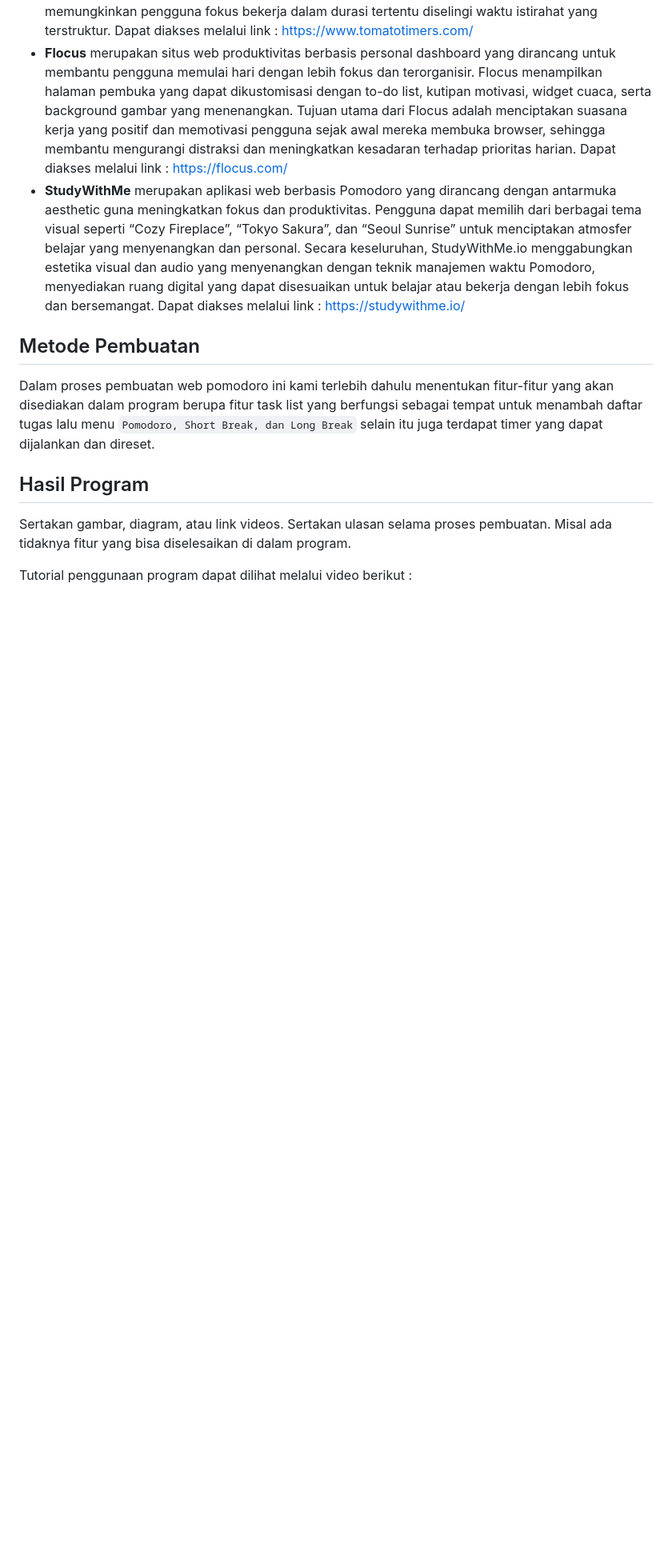
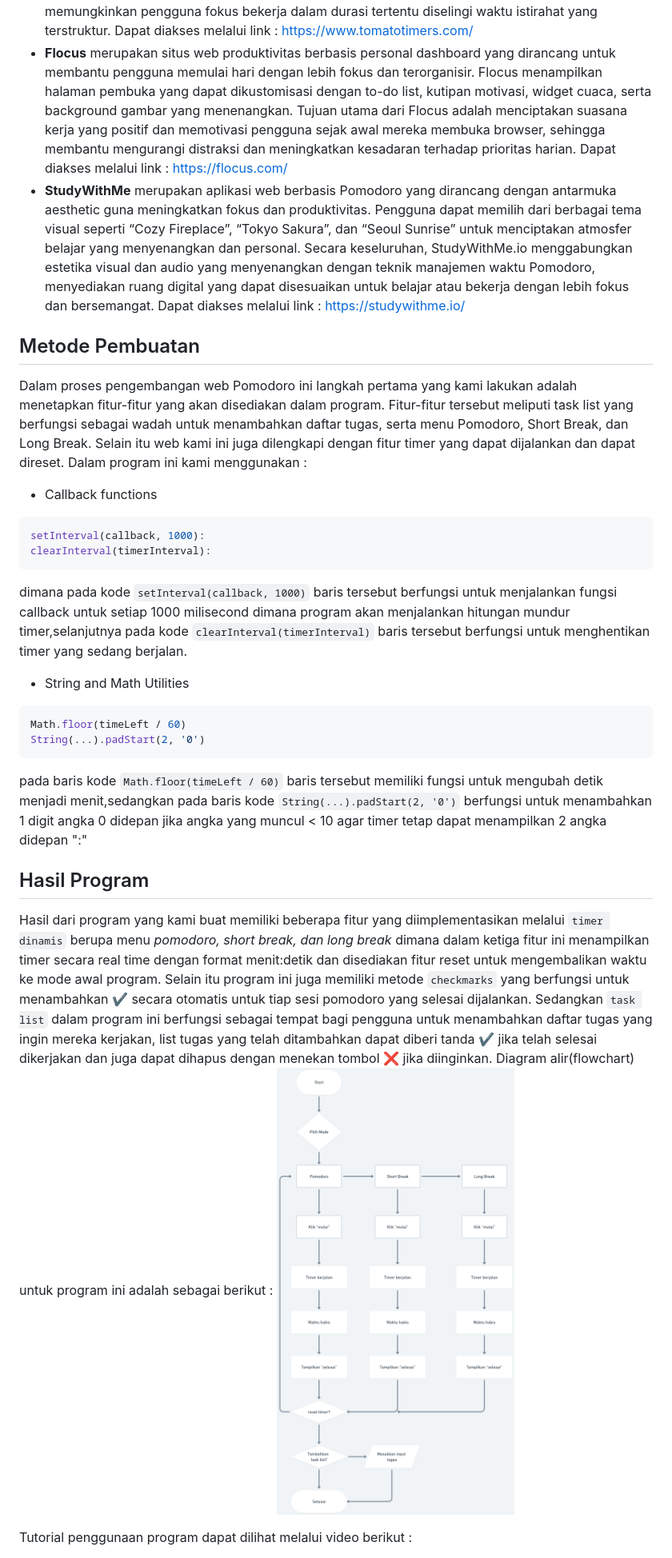
Before and after one commit to xcyltra/Pomodoro-Timer-7, a Markdown page: report.md, the part around the change printed below. Shown: that part at 80% size. GitHub-like rendering; blank space fills up the shorter version.

Commit message:
Update report.md
new report

````diff
--- a/report.md
+++ b/report.md
@@ -22,13 +22,25 @@ Aplikasi Pomodoro Timer sudah banyak dikembangkan oleh berbagai pihak, baik dala
 
 
 ## Metode Pembuatan
-Dalam proses pembuatan web pomodoro ini kami terlebih dahulu menentukan fitur-fitur yang akan disediakan dalam program berupa fitur task list yang berfungsi sebagai tempat untuk menambah daftar tugas lalu menu `Pomodoro, Short Break, dan Long Break` selain itu juga terdapat timer yang dapat dijalankan dan direset.
+Dalam proses pengembangan web Pomodoro ini langkah pertama yang kami lakukan adalah menetapkan fitur-fitur yang akan disediakan dalam program. Fitur-fitur tersebut meliputi task list yang berfungsi sebagai wadah untuk menambahkan daftar tugas, serta menu Pomodoro, Short Break, dan Long Break. Selain itu web kami ini juga dilengkapi dengan fitur timer yang dapat dijalankan dan dapat direset. Dalam program ini kami menggunakan :
+- Callback functions
+```js
+setInterval(callback, 1000):
+clearInterval(timerInterval):
+```
+dimana pada kode `setInterval(callback, 1000)` baris tersebut berfungsi untuk menjalankan fungsi callback untuk setiap 1000 milisecond dimana program akan menjalankan hitungan mundur timer,selanjutnya pada kode `clearInterval(timerInterval)` baris tersebut berfungsi untuk menghentikan timer yang sedang berjalan.
+- String and Math Utilities
+```js
+Math.floor(timeLeft / 60)
+String(...).padStart(2, '0')
+```
+pada baris kode `Math.floor(timeLeft / 60)` baris tersebut memiliki fungsi untuk mengubah detik menjadi menit,sedangkan pada baris kode `String(...).padStart(2, '0')` berfungsi untuk menambahkan 1 digit angka 0 didepan jika angka yang muncul < 10 agar timer tetap dapat menampilkan 2 angka didepan ":"
+
 
 
 ## Hasil Program
-Sertakan gambar, diagram, atau link videos.
-Sertakan ulasan selama proses pembuatan. Misal ada tidaknya
-fitur yang bisa diselesaikan di dalam program.
+Hasil dari program yang kami buat memiliki beberapa fitur yang diimplementasikan melalui `timer dinamis` berupa menu _pomodoro, short break, dan long break_ dimana dalam ketiga fitur ini menampilkan timer secara real time dengan format menit:detik dan disediakan fitur reset untuk mengembalikan waktu ke mode awal program. Selain itu program ini juga memiliki metode `checkmarks` yang berfungsi untuk menambahkan ✔ secara otomatis untuk tiap sesi pomodoro yang selesai dijalankan. Sedangkan `task list` dalam program ini berfungsi sebagai tempat bagi pengguna untuk menambahkan daftar tugas yang ingin mereka kerjakan, list tugas yang telah ditambahkan dapat diberi tanda ✔ jika telah selesai dikerjakan dan juga dapat dihapus dengan menekan tombol ❌ jika diinginkan. Diagram alir(flowchart) untuk program ini adalah sebagai berikut :
+<img src="flowchart.png" >
 
 Tutorial penggunaan program dapat dilihat melalui video berikut :
 
````
Also changed, not shown: other parts of report.md (+15 -7 lines).
